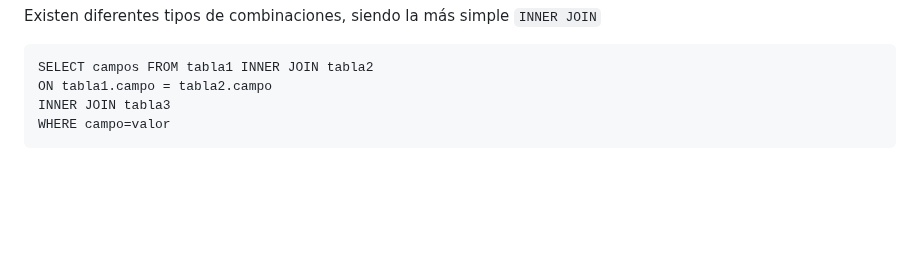
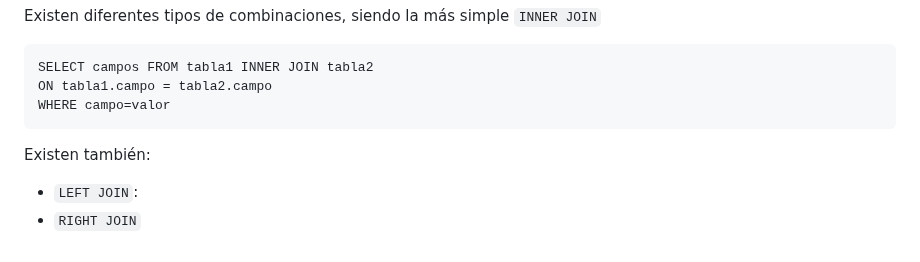
Before and after one commit to 13sauca13/PRG, a Markdown page: MF6.2 SQL/Apuntes.md, the part around the change. Rendered like a GitHub page; blank space fills up the shorter version.

````diff
--- a/MF6.2 SQL/Apuntes.md
+++ b/MF6.2 SQL/Apuntes.md
@@ -243,6 +243,9 @@
 ```
 SELECT campos FROM tabla1 INNER JOIN tabla2
 ON tabla1.campo = tabla2.campo
-INNER JOIN tabla3
 WHERE campo=valor
 ```
+
+Existen también:
++ ```LEFT JOIN```:
++ ```RIGHT JOIN```
````
